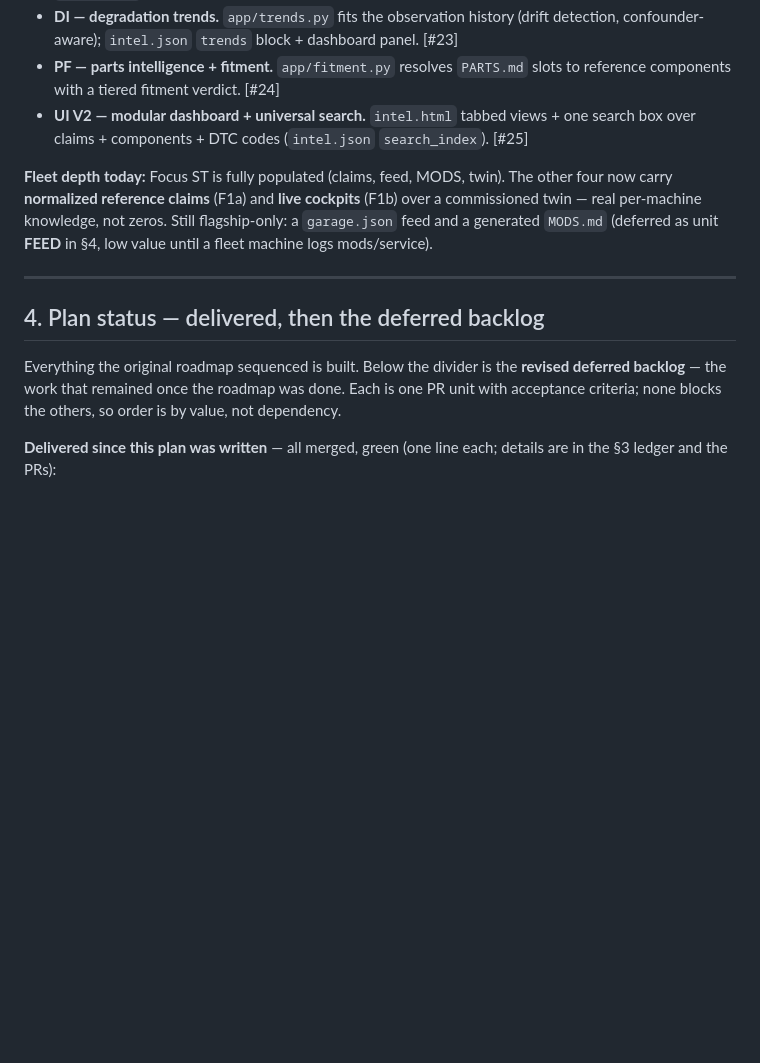
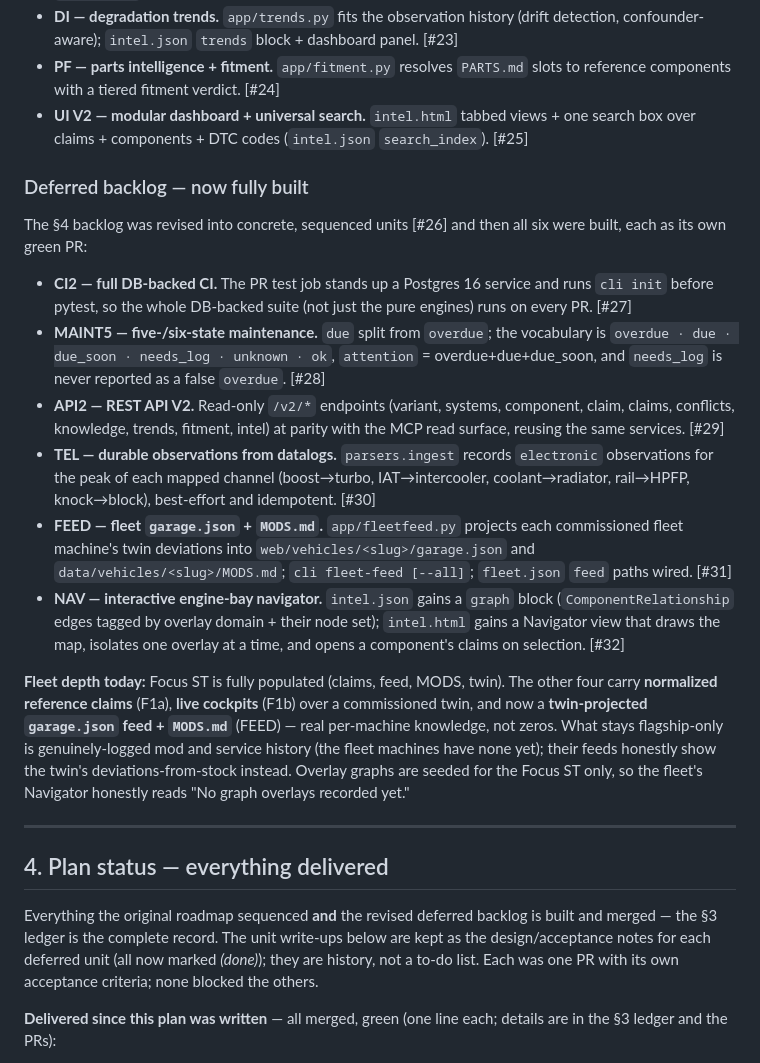
Before and after one commit to 2smok3d/focus-st, a Markdown page: digital-garage/docs/BUILD-PLAN.md, the part around the change. Drawn GitHub-style; blank space fills up the shorter version.

Commit message:
docs(build-plan): record the six merged deferred units in the §3 ledger (#33)
The status ledger stopped at UI V2; add the deferred backlog now that all six units are
built and merged — CI2 [#27], MAINT5 [#28], API2 [#29], TEL [#30], FEED [#31], NAV [#32].
Update the "fleet depth today" note (FEED delivers twin-projected garage.json + MODS.md for
the fleet; overlay graphs are Focus-ST-only) and reframe §4 as delivered design notes, not
an open backlog.


Claude-Session: https://claude.ai/code/session_01J6qWVPmzLceoGhSJk1ceUu

Co-authored-by: Claude <noreply@anthropic.com>

```diff
--- a/digital-garage/docs/BUILD-PLAN.md
+++ b/digital-garage/docs/BUILD-PLAN.md
@@ -106,19 +106,45 @@ Everything below is on `master`. PR numbers in brackets.
 - **UI V2 — modular dashboard + universal search.** `intel.html` tabbed views + one search
   box over claims + components + DTC codes (`intel.json` `search_index`). [#25]
 
+### Deferred backlog — now fully built
+The §4 backlog was revised into concrete, sequenced units [#26] and then all six were
+built, each as its own green PR:
+- **CI2 — full DB-backed CI.** The PR test job stands up a Postgres 16 service and runs
+  `cli init` before pytest, so the whole DB-backed suite (not just the pure engines) runs
+  on every PR. [#27]
+- **MAINT5 — five-/six-state maintenance.** `due` split from `overdue`; the vocabulary is
+  `overdue · due · due_soon · needs_log · unknown · ok`, `attention` = overdue+due+due_soon,
+  and `needs_log` is never reported as a false `overdue`. [#28]
+- **API2 — REST API V2.** Read-only `/v2/*` endpoints (variant, systems, component, claim,
+  claims, conflicts, knowledge, trends, fitment, intel) at parity with the MCP read surface,
+  reusing the same services. [#29]
+- **TEL — durable observations from datalogs.** `parsers.ingest` records `electronic`
+  observations for the peak of each mapped channel (boost→turbo, IAT→intercooler,
+  coolant→radiator, rail→HPFP, knock→block), best-effort and idempotent. [#30]
+- **FEED — fleet `garage.json` + `MODS.md`.** `app/fleetfeed.py` projects each commissioned
+  fleet machine's twin deviations into `web/vehicles/<slug>/garage.json` and
+  `data/vehicles/<slug>/MODS.md`; `cli fleet-feed [--all]`; `fleet.json` `feed` paths wired. [#31]
+- **NAV — interactive engine-bay navigator.** `intel.json` gains a `graph` block
+  (`ComponentRelationship` edges tagged by overlay domain + their node set); `intel.html`
+  gains a Navigator view that draws the map, isolates one overlay at a time, and opens a
+  component's claims on selection. [#32]
+
 **Fleet depth today:** Focus ST is fully populated (claims, feed, MODS, twin). The other
-four now carry **normalized reference claims** (F1a) and **live cockpits** (F1b) over a
-commissioned twin — real per-machine knowledge, not zeros. Still flagship-only: a
-`garage.json` feed and a generated `MODS.md` (deferred as unit **FEED** in §4, low value
-until a fleet machine logs mods/service).
+four carry **normalized reference claims** (F1a), **live cockpits** (F1b) over a
+commissioned twin, and now a **twin-projected `garage.json` feed + `MODS.md`** (FEED) —
+real per-machine knowledge, not zeros. What stays flagship-only is genuinely-logged mod and
+service history (the fleet machines have none yet); their feeds honestly show the twin's
+deviations-from-stock instead. Overlay graphs are seeded for the Focus ST only, so the
+fleet's Navigator honestly reads "No graph overlays recorded yet."
 
 ---
 
-## 4. Plan status — delivered, then the deferred backlog
+## 4. Plan status — everything delivered
 
-Everything the original roadmap sequenced is built. Below the divider is the **revised
-deferred backlog** — the work that remained once the roadmap was done. Each is one PR unit
-with acceptance criteria; none blocks the others, so order is by value, not dependency.
+Everything the original roadmap sequenced **and** the revised deferred backlog is built and
+merged — the §3 ledger is the complete record. The unit write-ups below are kept as the
+design/acceptance notes for each deferred unit (all now marked *(done)*); they are history,
+not a to-do list. Each was one PR with its own acceptance criteria; none blocked the others.
 
 **Delivered since this plan was written** — all merged, green (one line each; details are
 in the §3 ledger and the PRs):
```
